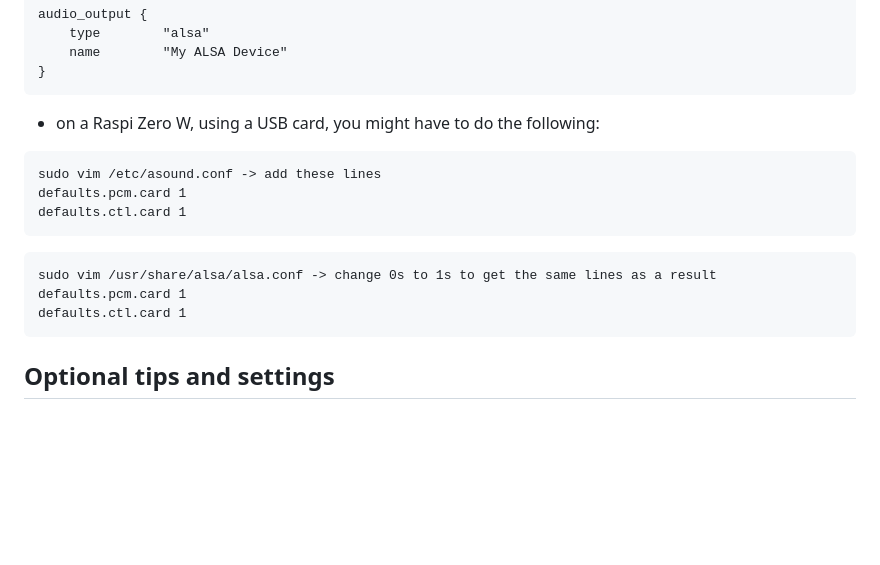
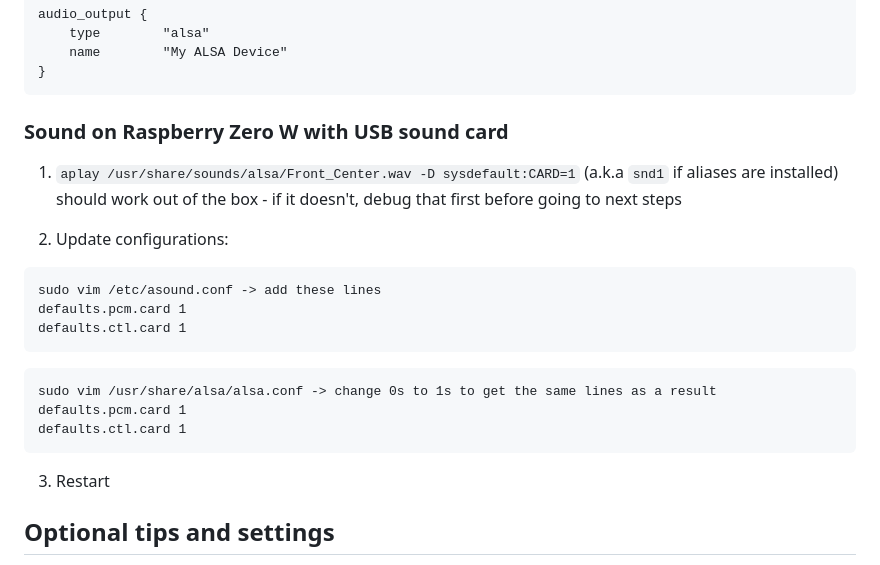
Before and after one commit to janek/music-alarm-clock, a Markdown page: README.md, the part around the change. Drawn GitHub-style; blank space fills up the shorter version.

Commit message:
Improve README for zero w a bit

````diff
--- a/README.md
+++ b/README.md
@@ -55,7 +55,13 @@ audio_output {
 }
 ```
 
-- on a Raspi Zero W, using a USB card, you might have to do the following:
+### Sound on Raspberry Zero W with USB sound card
+
+1. `aplay /usr/share/sounds/alsa/Front_Center.wav -D sysdefault:CARD=1` (a.k.a `snd1` if aliases are installed) should work out of the box - if it doesn't, debug that first before going to next steps
+
+
+
+2. Update configurations:
 
 ```
 sudo vim /etc/asound.conf -> add these lines
@@ -68,6 +74,8 @@ sudo vim /usr/share/alsa/alsa.conf -> change 0s to 1s to get the same lines as a
 defaults.pcm.card 1
 defaults.ctl.card 1
 ```
+
+3. Restart
 
 ## Optional tips and settings
 
````
